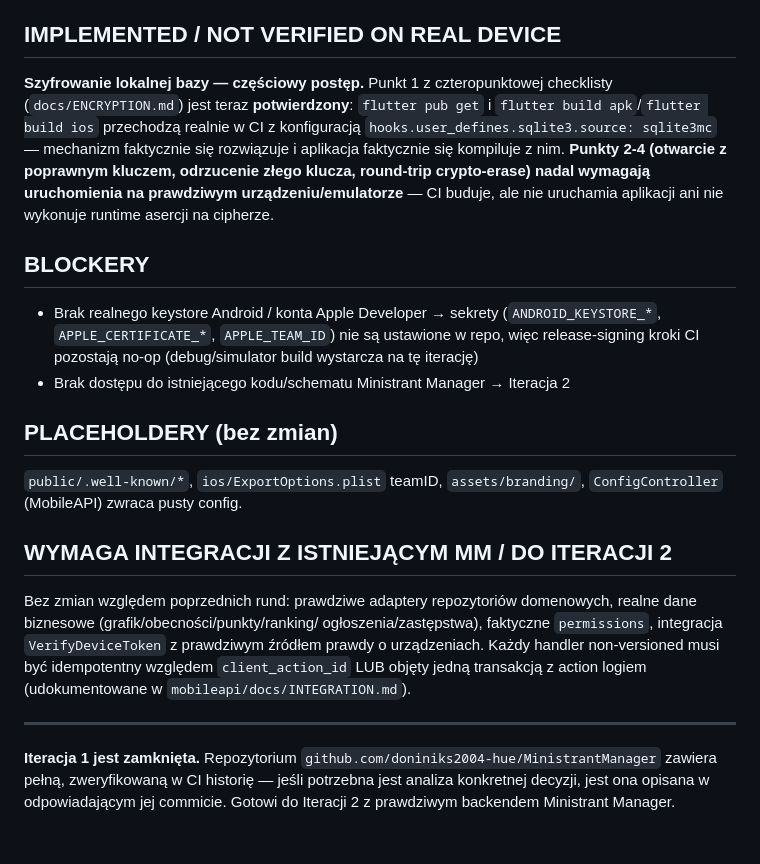
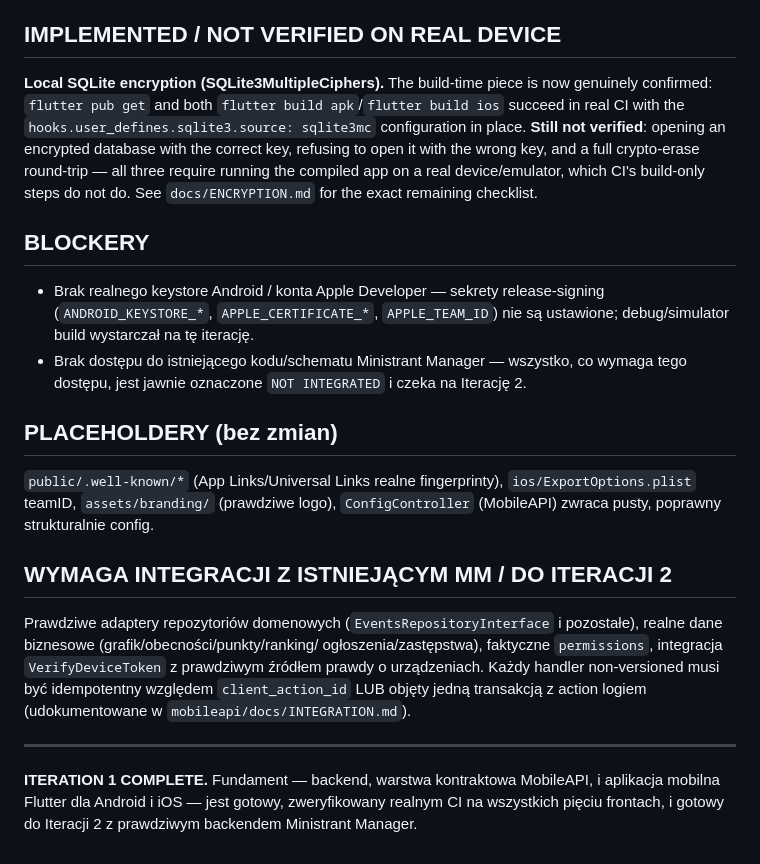
Before and after one commit to doniniks2004-hue/MinistrantManager, a Markdown page: ITERATION-1-REPORT.md, the part around one of its changes. GitHub-like rendering.

Commit message:
ITERATION 1 COMPLETE — 5/5 GitHub Actions GREEN confirmed on closing commit db18b35

```diff
--- a/ITERATION-1-REPORT.md
+++ b/ITERATION-1-REPORT.md
@@ -78,34 +95,37 @@ sięgała do Azure Blob Storage przechowującego pełne logi):
 
 ## IMPLEMENTED / NOT VERIFIED ON REAL DEVICE
 
-**Szyfrowanie lokalnej bazy — częściowy postęp.** Punkt 1 z
-czteropunktowej checklisty (`docs/ENCRYPTION.md`) jest teraz
-**potwierdzony**: `flutter pub get` i `flutter build apk`/`flutter build
-ios` przechodzą realnie w CI z konfiguracją `hooks.user_defines.sqlite3.source:
-sqlite3mc` — mechanizm faktycznie się rozwiązuje i aplikacja faktycznie
-się kompiluje z nim. **Punkty 2-4 (otwarcie z poprawnym kluczem, odrzucenie
-złego klucza, round-trip crypto-erase) nadal wymagają uruchomienia na
-prawdziwym urządzeniu/emulatorze** — CI buduje, ale nie uruchamia
-aplikacji ani nie wykonuje runtime asercji na cipherze.
+**Local SQLite encryption (SQLite3MultipleCiphers).** The build-time
+piece is now genuinely confirmed: `flutter pub get` and both
+`flutter build apk`/`flutter build ios` succeed in real CI with the
+`hooks.user_defines.sqlite3.source: sqlite3mc` configuration in place.
+**Still not verified**: opening an encrypted database with the correct
+key, refusing to open it with the wrong key, and a full crypto-erase
+round-trip — all three require running the compiled app on a real
+device/emulator, which CI's build-only steps do not do. See
+`docs/ENCRYPTION.md` for the exact remaining checklist.
 
 ## BLOCKERY
 
-- Brak realnego keystore Android / konta Apple Developer → sekrety
-  (`ANDROID_KEYSTORE_*`, `APPLE_CERTIFICATE_*`, `APPLE_TEAM_ID`) nie są
-  ustawione w repo, więc release-signing kroki CI pozostają no-op
-  (debug/simulator build wystarcza na tę iterację)
-- Brak dostępu do istniejącego kodu/schematu Ministrant Manager →
-  Iteracja 2
+- Brak realnego keystore Android / konta Apple Developer — sekrety
+  release-signing (`ANDROID_KEYSTORE_*`, `APPLE_CERTIFICATE_*`,
+  `APPLE_TEAM_ID`) nie są ustawione; debug/simulator build wystarczał na
+  tę iterację.
+- Brak dostępu do istniejącego kodu/schematu Ministrant Manager —
+  wszystko, co wymaga tego dostępu, jest jawnie oznaczone
+  `NOT INTEGRATED` i czeka na Iterację 2.
 
 ## PLACEHOLDERY (bez zmian)
 
-`public/.well-known/*`, `ios/ExportOptions.plist` teamID,
-`assets/branding/`, `ConfigController` (MobileAPI) zwraca pusty config.
+`public/.well-known/*` (App Links/Universal Links realne fingerprinty),
+`ios/ExportOptions.plist` teamID, `assets/branding/` (prawdziwe logo),
+`ConfigController` (MobileAPI) zwraca pusty, poprawny strukturalnie
+config.
 
 ## WYMAGA INTEGRACJI Z ISTNIEJĄCYM MM / DO ITERACJI 2
 
-Bez zmian względem poprzednich rund: prawdziwe adaptery repozytoriów
-domenowych, realne dane biznesowe (grafik/obecności/punkty/ranking/
+Prawdziwe adaptery repozytoriów domenowych (`EventsRepositoryInterface`
+i pozostałe), realne dane biznesowe (grafik/obecności/punkty/ranking/
 ogłoszenia/zastępstwa), faktyczne `permissions`, integracja
 `VerifyDeviceToken` z prawdziwym źródłem prawdy o urządzeniach. Każdy
 handler non-versioned musi być idempotentny względem `client_action_id`
@@ -114,8 +134,7 @@ LUB objęty jedną transakcją z action logiem (udokumentowane w
 
 ---
 
-**Iteracja 1 jest zamknięta.** Repozytorium
-`github.com/doniniks2004-hue/MinistrantManager` zawiera pełną,
-zweryfikowaną w CI historię — jeśli potrzebna jest analiza konkretnej
-decyzji, jest ona opisana w odpowiadającym jej commicie. Gotowi do
+**ITERATION 1 COMPLETE.** Fundament — backend, warstwa kontraktowa
+MobileAPI, i aplikacja mobilna Flutter dla Android i iOS — jest gotowy,
+zweryfikowany realnym CI na wszystkich pięciu frontach, i gotowy do
 Iteracji 2 z prawdziwym backendem Ministrant Manager.
```
Also changed, not shown: other parts of ITERATION-1-REPORT.md (+75 -58 lines).
